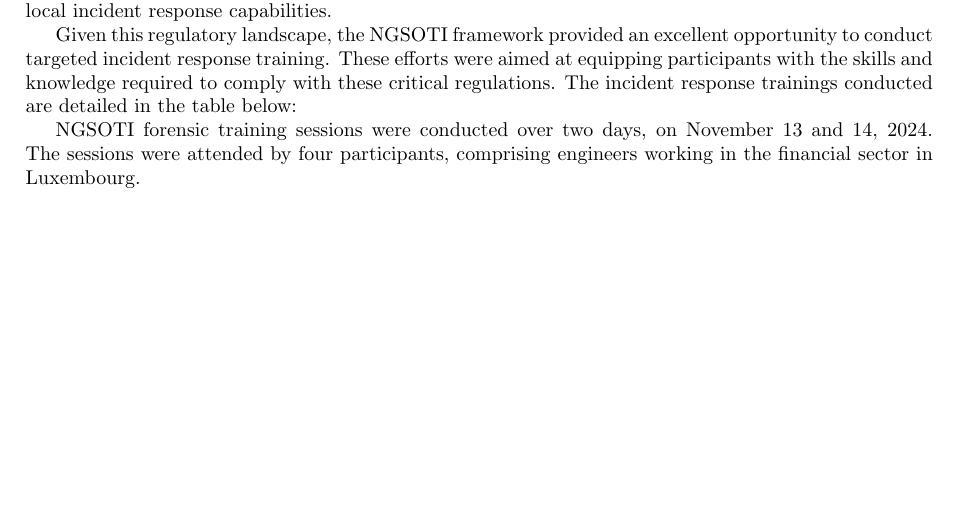
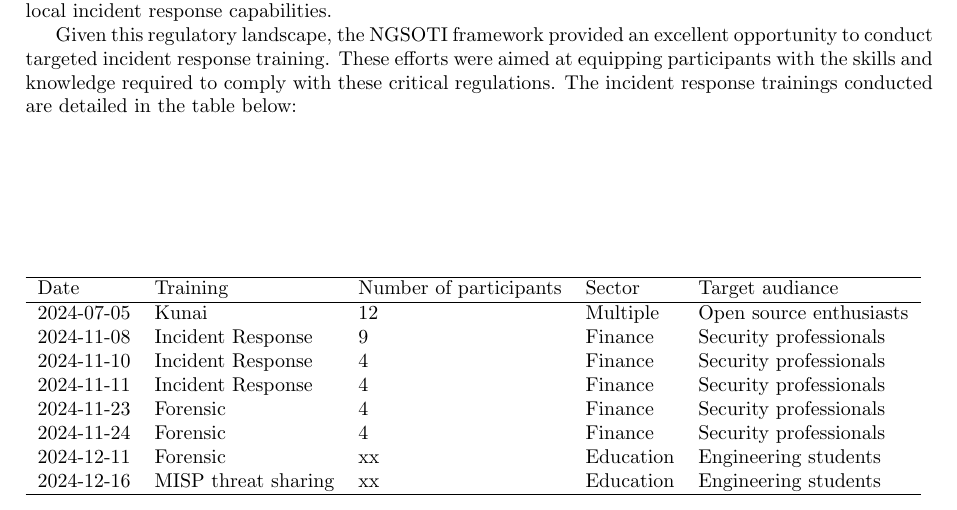
Before and after one commit to ngsoti/ngsoti, a LaTeX document (deliverables/D1.1/D1.1-NGSOTI-deployment-status-report-1.tex, which reads deliverables/D1.1/D1.1-NGSOTI-deployment-status-report-1-content.tex): part of page 6 of 6, cut so that both start at the same text, the shorter picture padded with empty space. Compiled offline with pdfLaTeX.

Commit message:
add:[D1.1] added table of trainings and workshops performed

```diff
--- a/deliverables/D1.1/D1.1-NGSOTI-deployment-status-report-1-content.tex
+++ b/deliverables/D1.1/D1.1-NGSOTI-deployment-status-report-1-content.tex
@@ -29,8 +29,19 @@ Importantly, NIS2 extends its scope to include entities such as SMEs (Small and
 Given this regulatory landscape, the NGSOTI framework provided an excellent opportunity to conduct targeted incident response training. These efforts were aimed at equipping participants with the skills and knowledge required to comply with these critical regulations. The incident response trainings conducted are detailed in the table below:
 
 
-NGSOTI forensic training sessions were conducted over two days, on November 13 and 14, 2024. The sessions were attended by four participants, comprising engineers working in the financial sector in Luxembourg.
-
-
-
-% FIMXE maybe add this in a table
+\begin{table}
+    \begin{tabular}{lllll}
+        \hline
+        Date & Training  & Number of participants & Sector & Target audiance\\
+        \hline
+        2024-07-05 & Kunai & 12 & Multiple & Open source enthusiasts \\
+        2024-11-08 & Incident Response & 9 & Finance & Security professionals\\
+        2024-11-10 & Incident Response & 4 & Finance & Security professionals\\
+        2024-11-11 & Incident Response & 4 & Finance & Security professionals\\
+        2024-11-23 & Forensic & 4 & Finance & Security professionals\\
+        2024-11-24 & Forensic & 4 & Finance & Security professionals\\
+        2024-12-11 & Forensic & xx & Education & Engineering students \\
+        2024-12-16 & MISP threat sharing & xx & Education & Engineering students \\
+        \hline
+    \end{tabular}
+\end{table}
```
